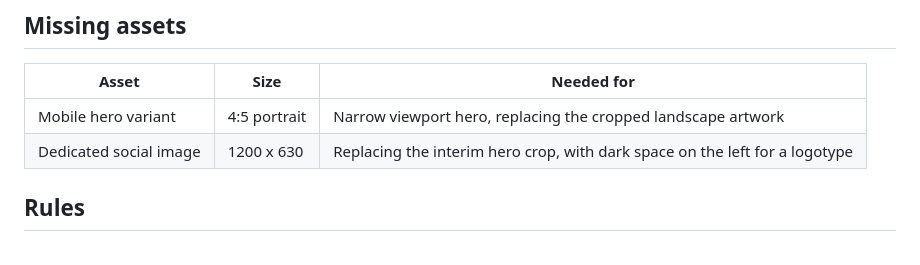
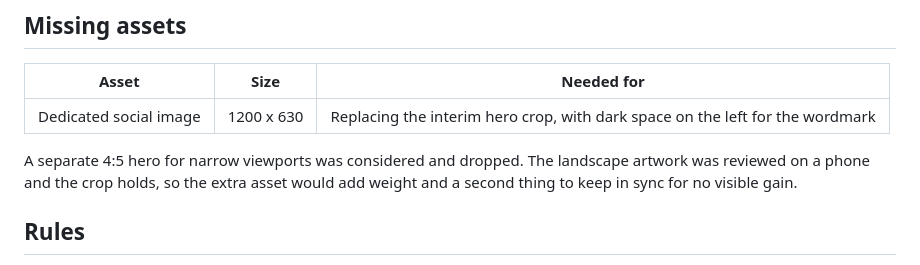
Before and after one commit to DominDev/DominDev-AnatomyOfMercy-Web, a Markdown page: ASSETS.md, the part around the change. GitHub-like rendering.

Commit message:
Drop the planned 4:5 mobile hero from the asset register

```diff
--- a/ASSETS.md
+++ b/ASSETS.md
@@ -55,8 +55,11 @@ and too small for dense displays.
 
 | Asset | Size | Needed for |
 |---|---|---|
-| Mobile hero variant | 4:5 portrait | Narrow viewport hero, replacing the cropped landscape artwork |
-| Dedicated social image | 1200 x 630 | Replacing the interim hero crop, with dark space on the left for a logotype |
+| Dedicated social image | 1200 x 630 | Replacing the interim hero crop, with dark space on the left for the wordmark |
+
+A separate 4:5 hero for narrow viewports was considered and dropped. The
+landscape artwork was reviewed on a phone and the crop holds, so the extra
+asset would add weight and a second thing to keep in sync for no visible gain.
 
 ## Rules
 
```
